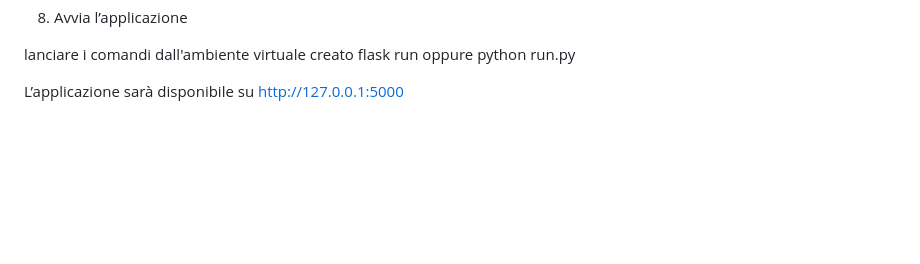
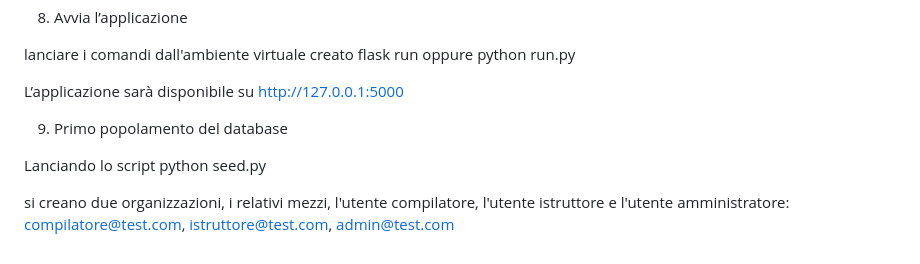
Before and after one commit to DanielePivetti/Rimborsi, a Markdown page: Leggimi.md, the part around the change. GitHub-like rendering; blank space fills up the shorter version.

Commit message:
Document database seeding process

```diff
--- a/Leggimi.md
+++ b/Leggimi.md
@@ -122,3 +122,11 @@ flask run  oppure
 python run.py
 
 L’applicazione sarà disponibile su http://127.0.0.1:5000
+
+9. Primo popolamento del database
+
+Lanciando lo script
+python seed.py
+
+si creano due organizzazioni, i relativi mezzi, l'utente compilatore, l'utente istruttore e l'utente amministratore:
+compilatore@test.com, istruttore@test.com, admin@test.com
```
